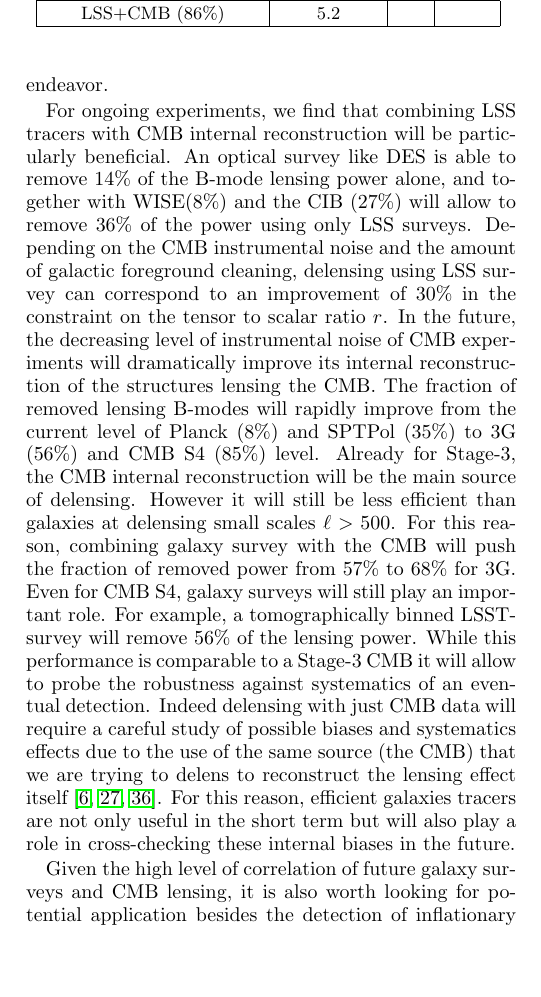
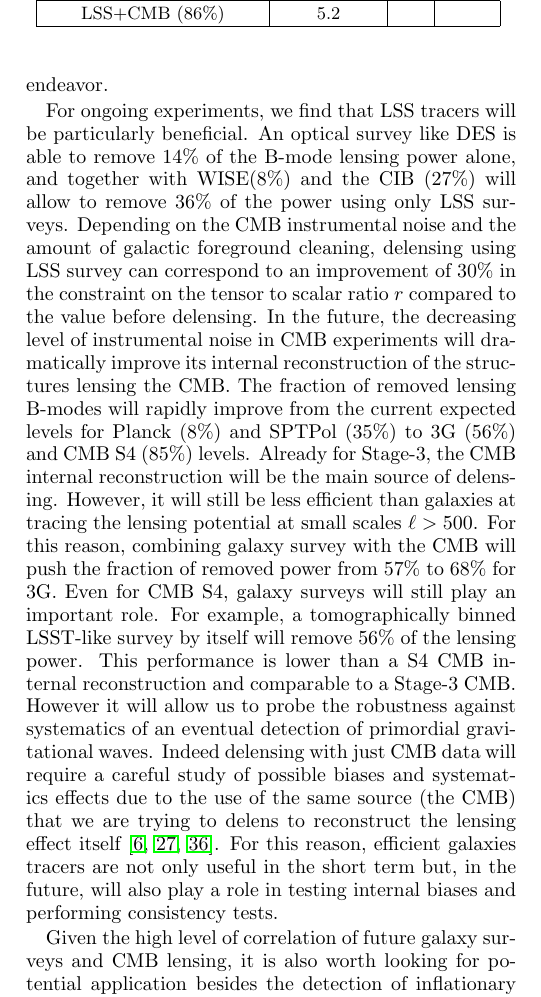
Before and after one commit to amanzotti/galaxies_delensing, a LaTeX paper (Notes/galaxy_delensing.tex): part of one column of page 11 of 15, cut so that both start at the same text, the shorter picture padded with empty space. Compiled offline with pdfLaTeX.

Commit message:
text: conclusions

```diff
--- a/Notes/galaxy_delensing.tex
+++ b/Notes/galaxy_delensing.tex
@@ -840,16 +840,17 @@ To delens, we need to accurately reconstruct the large scale structures that len
 In this paper, we studied the potential impact of large-scale structure galaxy surveys in this important endeavor.
 %For current experiment, the cosmic infrared background had already proven to be very efficient in delensing \cite{larsen:2016,manzotti:2017}.
 
-For ongoing experiments, we find that combining LSS tracers with CMB internal reconstruction will be particularly beneficial.
+For ongoing experiments, we find that LSS tracers will be particularly beneficial.
 An optical survey like DES is able to remove $14\%$ of the B-mode lensing power alone, and together with WISE($8\%$) and the CIB ($27\%$) will allow to remove $36\%$ of the power using only LSS surveys.
-Depending on the CMB instrumental noise and the amount of galactic foreground cleaning, delensing using LSS survey can correspond to an improvement of 30\% in the constraint on the tensor to scalar ratio $r$.
-In the future, the decreasing level of instrumental noise of CMB experiments will dramatically improve its internal reconstruction of the structures lensing the CMB.
-The fraction of removed lensing B-modes will rapidly improve from the current level of Planck ($8\%$) and SPTPol ($35\%$) to 3G (56\%) and CMB S4 (85\%) level.
-Already for Stage-3, the CMB internal reconstruction will be the main source of delensing. However it will still be less efficient than galaxies at delensing small scales $\ell>500$. For this reason, combining galaxy survey with the CMB will push the fraction of removed power from $57\%$ to $68\%$ for 3G.
+Depending on the CMB instrumental noise and the amount of galactic foreground cleaning, delensing using LSS survey can correspond to an improvement of 30\% in the constraint on the tensor to scalar ratio $r$ compared to the value before delensing.
+In the future, the decreasing level of instrumental noise in CMB experiments will dramatically improve its internal reconstruction of the structures lensing the CMB.
+The fraction of removed lensing B-modes will rapidly improve from the current expected levels for Planck ($8\%$) and SPTPol ($35\%$) to 3G (56\%) and CMB S4 (85\%) levels.
+Already for Stage-3, the CMB internal reconstruction will be the main source of delensing. However, it will still be less efficient than galaxies at tracing the lensing potential at small scales $\ell>500$. For this reason, combining galaxy survey with the CMB will push the fraction of removed power from $57\%$ to $68\%$ for 3G.
 Even for CMB S4, galaxy surveys will still play an important role.
-For example, a tomographically binned LSST-survey will remove 56\% of the lensing power. While this performance is comparable to a Stage-3 CMB it will allow to probe the robustness against systematics of an eventual detection.
+For example, a tomographically binned LSST-like survey by itself will remove 56\% of the lensing power. This performance is lower than a S4 CMB internal reconstruction and comparable to a Stage-3 CMB.
+However it will allow us to probe the robustness against systematics of an eventual detection of primordial gravitational waves.
 Indeed delensing with just CMB data will require a careful study of possible biases and systematics effects due to the use of the same source (the CMB) that we are trying to delens to reconstruct the lensing effect itself \cite{carron:2017,sehgal:2017,namikawa:2017}.
-For this reason, efficient galaxies tracers are not only useful in the short term but will also play a role in cross-checking these internal biases in the future.
+For this reason, efficient galaxies tracers are not only useful in the short term but, in the future, will also play a role in testing internal biases and performing consistency tests.
 
 Given the high level of correlation of future galaxy surveys and CMB lensing, it is also worth looking for potential application besides the detection of inflationary B-modes.
 For example, delensing with galaxy surveys allows us to selectively remove from the CMB only the gravitational effect coming from the non-linear structures in the low-redshift universe.
```
